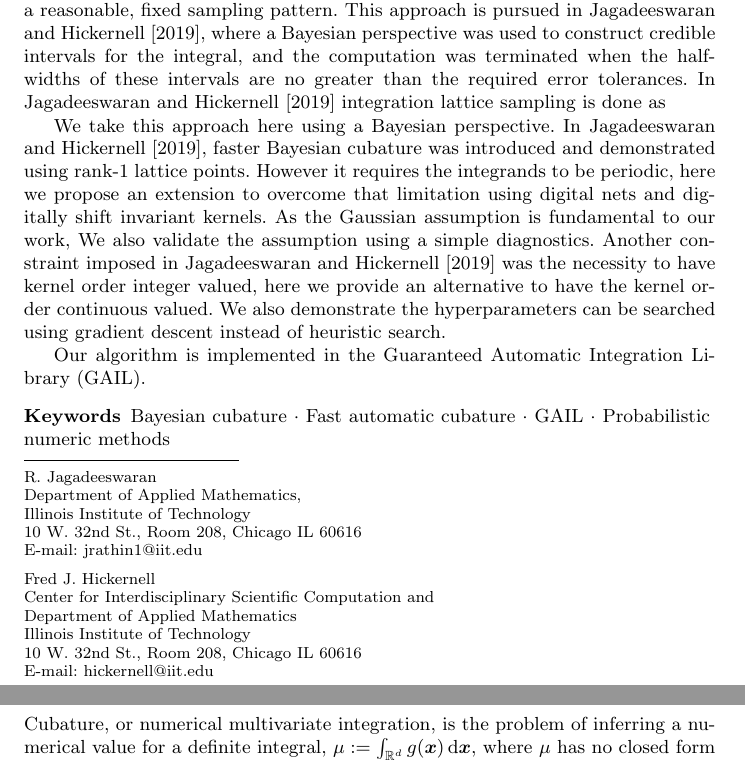
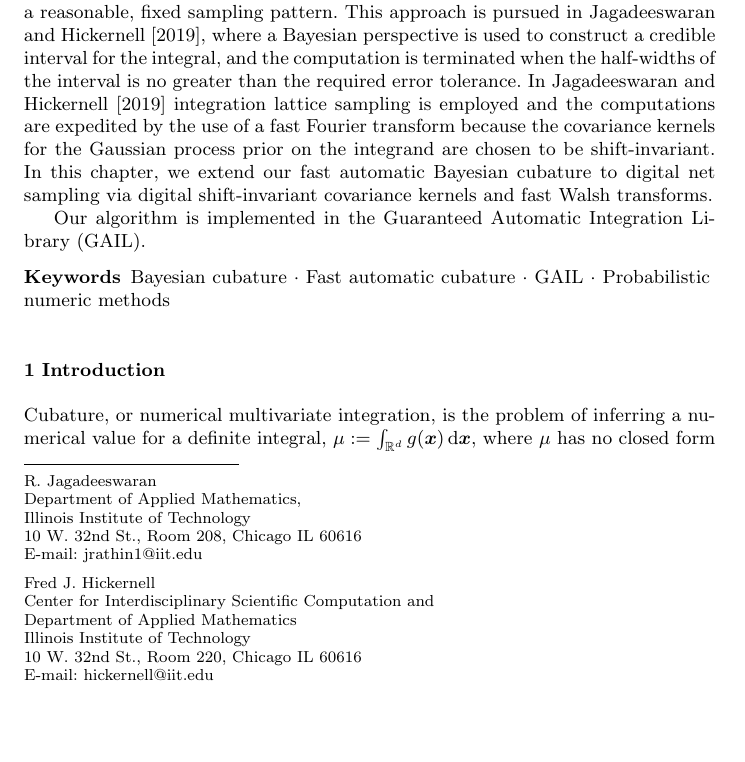
Before and after one commit to jagadeesr/SobolBayesCubaturePaper2019, a LaTeX paper (Sobol-Bayes-trimmed-2021.tex): two parts of pages 1 and 2 of 21 before the commit and part of page 1 of 21 after it, the two joined at a grey line, cut so that both start at the same text, the shorter picture padded with empty space. Compiled offline with pdfLaTeX.

Commit message:
Updates from Overleaf

```diff
--- a/Sobol-Bayes-trimmed-2021.tex
+++ b/Sobol-Bayes-trimmed-2021.tex
@@ -289,7 +289,7 @@
            Center for Interdisciplinary Scientific Computation and \\
            Department of Applied Mathematics \\
            Illinois Institute of Technology \\
-           10 W. 32nd St., Room 208,
+           10 W. 32nd St., Room 220,
            Chicago IL 60616
            \\
            \email{hickernell@iit.edu}
@@ -301,14 +301,8 @@
 \maketitle
 
 \begin{abstract}
-	Automatic cubatures approximate integrals to user-specified error tolerances.  For high dimensional problems, it is difficult to adaptively change the sampling pattern, but one can automatically determine the sample size, $n$, given a reasonable, fixed sampling pattern. This approach is pursued in \cite{RatHic19a}, where a Bayesian perspective was used to construct credible intervals for the integral, and the computation was terminated when the half-widths of these intervals are no greater than the required error tolerances.  In \cite{RatHic19a} integration lattice sampling is done as
-
-
-	We take this approach here using a Bayesian perspective.
-	In \cite{RatHic19a}, faster Bayesian cubature was introduced and demonstrated using rank-1 lattice points. However it requires the integrands to be periodic, here we propose an extension to overcome that limitation using digital nets and digitally shift invariant kernels.
-	As the Gaussian assumption is fundamental to our work, We also validate the  assumption using a simple diagnostics.
-	Another constraint imposed in \cite{RatHic19a} was the necessity to have kernel order integer valued, here we provide an alternative to have the kernel order continuous valued.
-	We also demonstrate the hyperparameters can be searched using gradient descent instead of heuristic search.
+	Automatic cubatures approximate integrals to user-specified error tolerances.  For high dimensional problems, it is difficult to adaptively change the sampling pattern, but one can automatically determine the sample size, $n$, given a reasonable, fixed sampling pattern. This approach is pursued in \cite{RatHic19a}, where a Bayesian perspective is used to construct a credible interval for the integral, and the computation is terminated when the half-widths of the interval is no greater than the required error tolerance.  In \cite{RatHic19a} integration lattice sampling is employed and the computations are expedited by the use of a fast Fourier transform because the covariance kernels for the Gaussian process prior on the integrand are chosen to be shift-invariant.  In this chapter, we extend our fast automatic Bayesian cubature to digital net sampling via digital shift-invariant covariance kernels and fast Walsh transforms.
+
 
 	% We postulate that the integrand is an instance of a Gaussian stochastic process parameterized by a constant mean and a covariance kernel defined by a scale parameter times a parameterized function specifying how the integrand values at two different points in the domain are related.
 	% These hyperparameters are inferred or integrated out using integrand values via one of three techniques:  empirical Bayes, full Bayes, or generalized cross-validation. The sample size, $n$, is increased until the half-width of the credible interval for the Bayesian posterior mean is no greater than the error tolerance.
```
